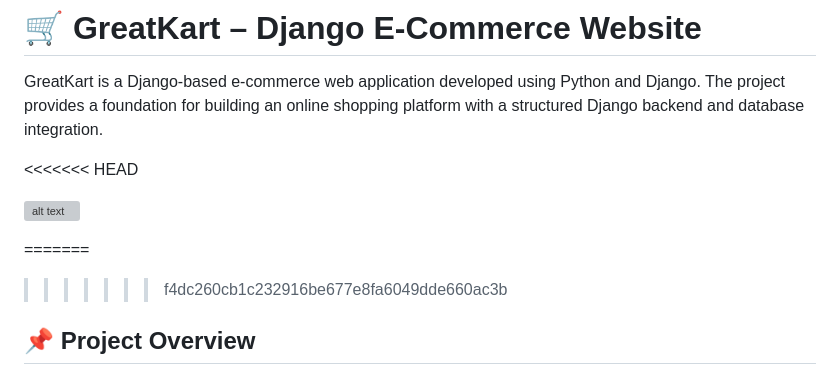
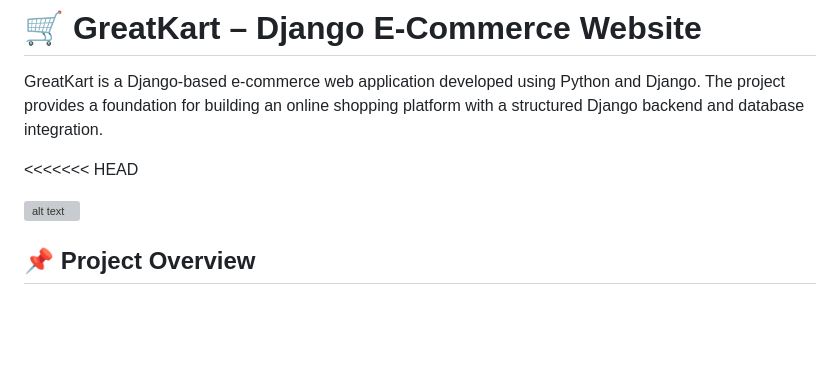
Before and after one commit to zoyadeveloper1/AakashKart-django, a Markdown page: README.md, the part around the change. GitHub-like rendering; blank space fills up the shorter version; grey boxes are pictures that could not be loaded.

Commit message:
Updated AakashKart project

```diff
--- a/README.md
+++ b/README.md
@@ -7,8 +7,6 @@ GreatKart is a Django-based e-commerce web application developed using Python an
 ![alt text](image.png)
 
 
-=======
->>>>>>> f4dc260cb1c232916be677e8fa6049dde660ac3b
 ## 📌 Project Overview
 
 GreatKart is designed as an online shopping application where users can browse products and interact with the shopping platform.
```
